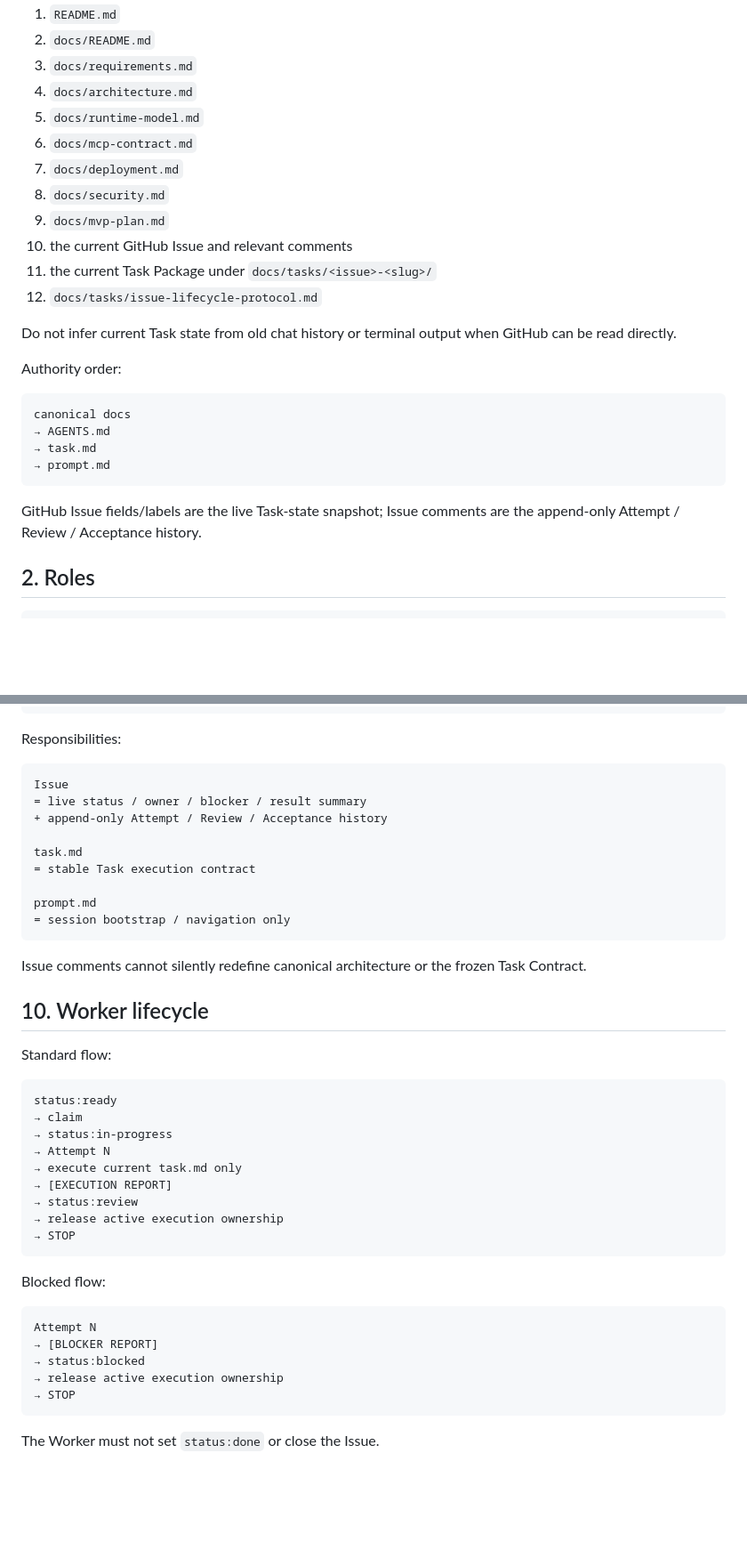
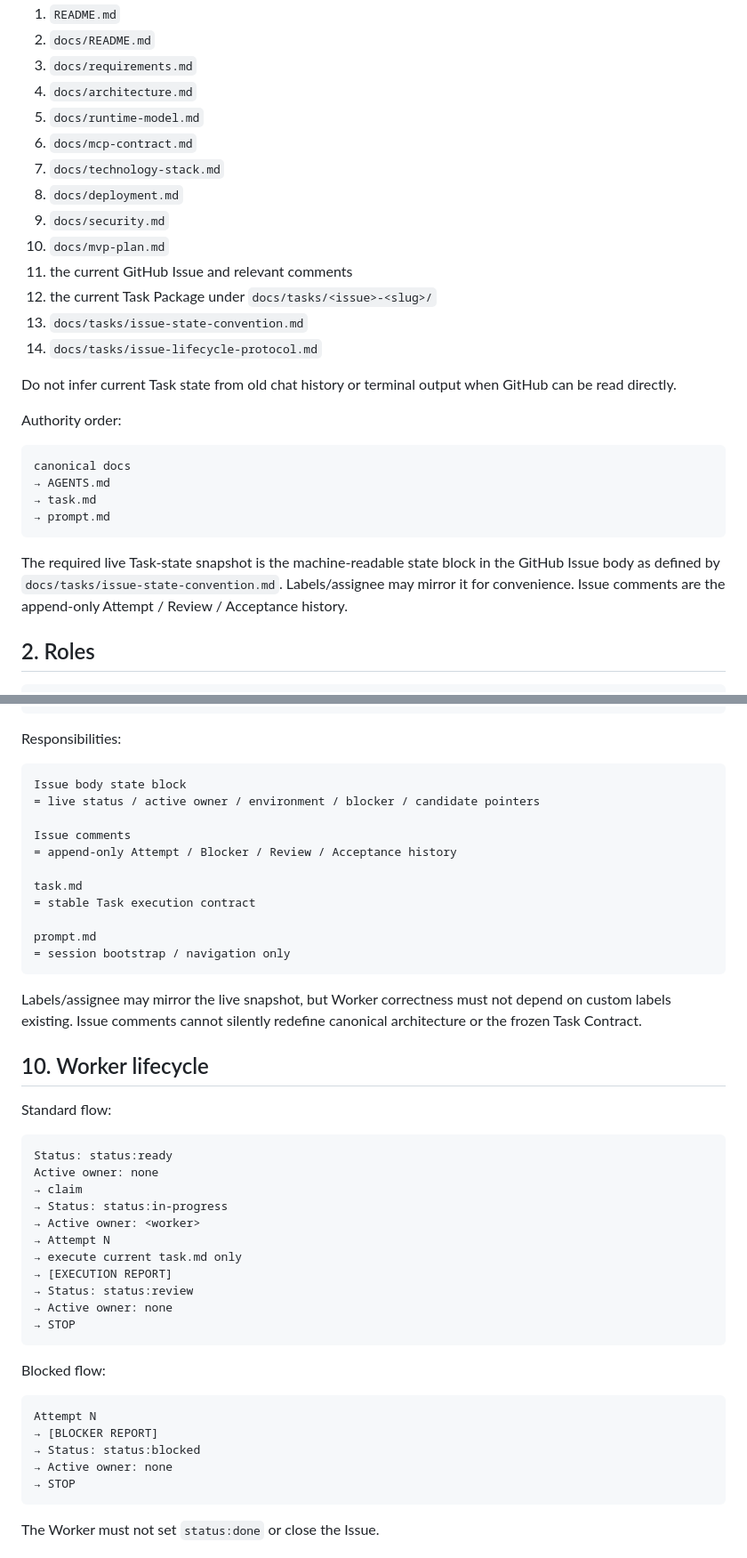
Before and after one commit to liqiangcc/agent-runtime-mcp, a Markdown page: AGENTS.md, 2 parts joined by grey strips. Shown at 89% size. Rendered like a GitHub page; blank space fills up the shorter version.

Commit message:
docs: align agent rules with state convention and stack

````diff
--- a/AGENTS.md
+++ b/AGENTS.md
@@ -12,12 +12,14 @@ Before starting any independent Task, read:
 4. `docs/architecture.md`
 5. `docs/runtime-model.md`
 6. `docs/mcp-contract.md`
-7. `docs/deployment.md`
-8. `docs/security.md`
-9. `docs/mvp-plan.md`
-10. the current GitHub Issue and relevant comments
-11. the current Task Package under `docs/tasks/<issue>-<slug>/`
-12. `docs/tasks/issue-lifecycle-protocol.md`
+7. `docs/technology-stack.md`
+8. `docs/deployment.md`
+9. `docs/security.md`
+10. `docs/mvp-plan.md`
+11. the current GitHub Issue and relevant comments
+12. the current Task Package under `docs/tasks/<issue>-<slug>/`
+13. `docs/tasks/issue-state-convention.md`
+14. `docs/tasks/issue-lifecycle-protocol.md`
 
 Do not infer current Task state from old chat history or terminal output when GitHub can be read directly.
 
@@ -30,7 +32,7 @@ canonical docs
 → prompt.md
 ```
 
-GitHub Issue fields/labels are the live Task-state snapshot; Issue comments are the append-only Attempt / Review / Acceptance history.
+The required live Task-state snapshot is the machine-readable state block in the GitHub Issue body as defined by `docs/tasks/issue-state-convention.md`. Labels/assignee may mirror it for convenience. Issue comments are the append-only Attempt / Review / Acceptance history.
 
 ## 2. Roles
 
@@ -181,9 +183,11 @@ docs/tasks/<issue>-<slug>/
 Responsibilities:
 
 ```text
-Issue
-= live status / owner / blocker / result summary
-+ append-only Attempt / Review / Acceptance history
+Issue body state block
+= live status / active owner / environment / blocker / candidate pointers
+
+Issue comments
+= append-only Attempt / Blocker / Review / Acceptance history
 
 task.md
 = stable Task execution contract
@@ -192,21 +196,23 @@ prompt.md
 = session bootstrap / navigation only
 ```
 
-Issue comments cannot silently redefine canonical architecture or the frozen Task Contract.
+Labels/assignee may mirror the live snapshot, but Worker correctness must not depend on custom labels existing. Issue comments cannot silently redefine canonical architecture or the frozen Task Contract.
 
 ## 10. Worker lifecycle
 
 Standard flow:
 
 ```text
-status:ready
+Status: status:ready
+Active owner: none
 → claim
-→ status:in-progress
+→ Status: status:in-progress
+→ Active owner: <worker>
 → Attempt N
 → execute current task.md only
 → [EXECUTION REPORT]
-→ status:review
-→ release active execution ownership
+→ Status: status:review
+→ Active owner: none
 → STOP
 ```
 
@@ -215,8 +221,8 @@ Blocked flow:
 ```text
 Attempt N
 → [BLOCKER REPORT]
-→ status:blocked
-→ release active execution ownership
+→ Status: status:blocked
+→ Active owner: none
 → STOP
 ```
 
````
Also changed, not shown: other parts of AGENTS.md (+2 -1 lines).
